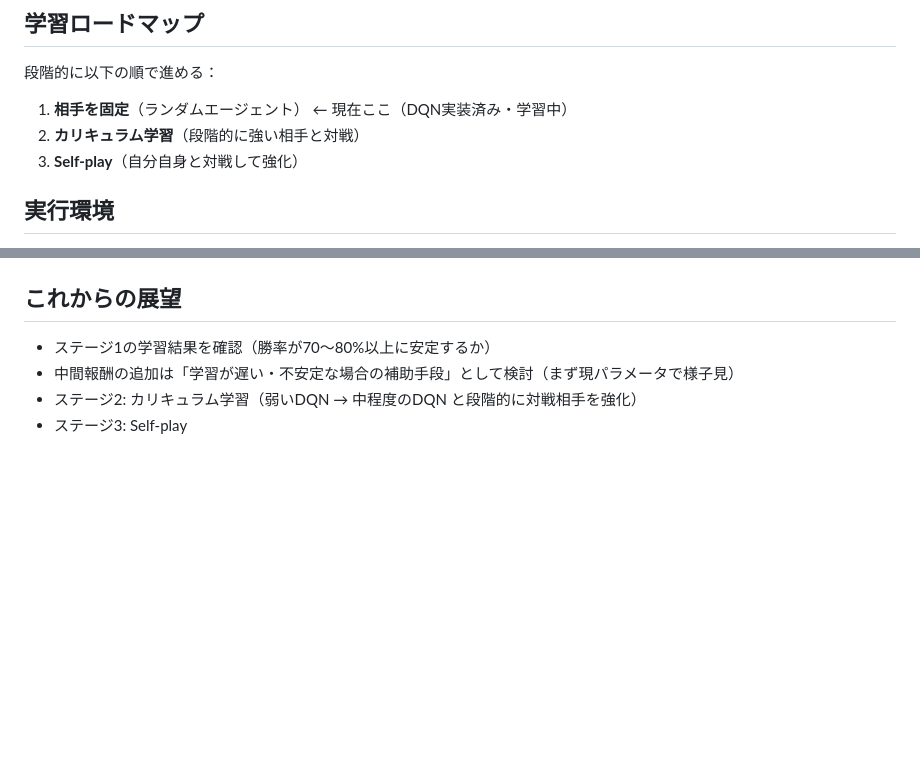
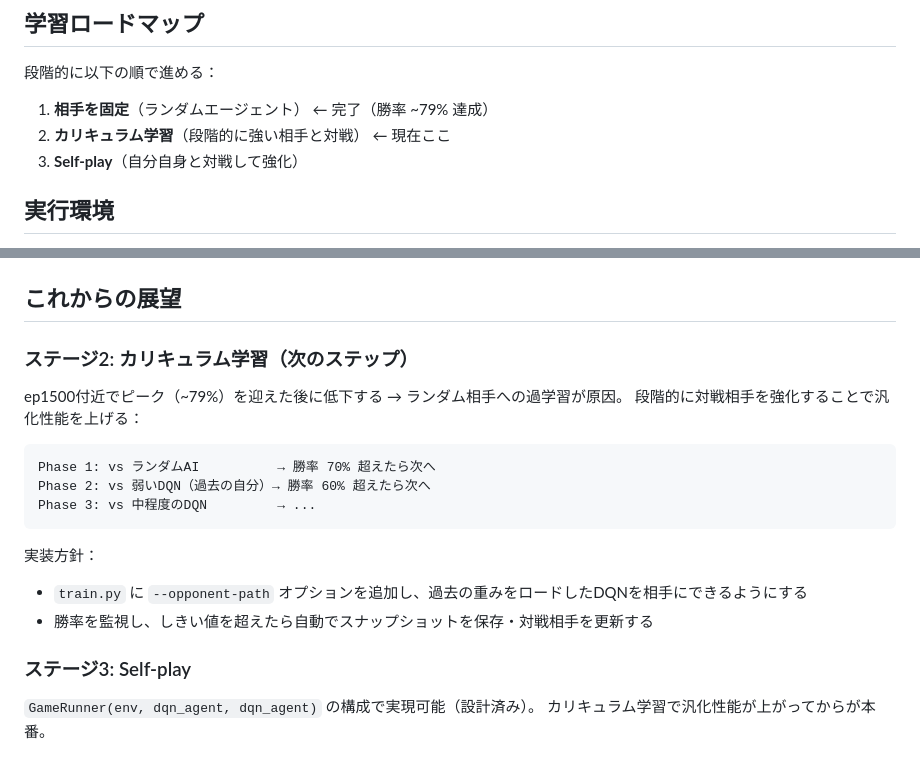
Before and after one commit to alphajinsei/connect_four, a Markdown page: CLAUDE.md, 2 parts joined by grey strips. Rendered like a GitHub page; blank space fills up the shorter version.

Commit message:
Update CLAUDE.md: stage 1 complete, stage 2 plan added
Co-Authored-By: Claude Sonnet 4.6 <noreply@anthropic.com>

````diff
--- a/CLAUDE.md
+++ b/CLAUDE.md
@@ -5,8 +5,8 @@
 
 ## 学習ロードマップ
 段階的に以下の順で進める：
-1. **相手を固定**（ランダムエージェント） ← 現在ここ（DQN実装済み・学習中）
-2. **カリキュラム学習**（段階的に強い相手と対戦）
+1. **相手を固定**（ランダムエージェント） ← 完了（勝率 ~79% 達成）
+2. **カリキュラム学習**（段階的に強い相手と対戦） ← 現在ここ
 3. **Self-play**（自分自身と対戦して強化）
 
 ## 実行環境
@@ -98,7 +98,21 @@ cd c:\Users\peinn\OneDrive\sandbox\claude-sandbox\RL_ReinforcementLearning\4moku
 - `GameRunner(env, dqn_agent, dqn_agent)` でself-play（同一インスタンスも可）
 
 ## これからの展望
-- ステージ1の学習結果を確認（勝率が70〜80%以上に安定するか）
-- 中間報酬の追加は「学習が遅い・不安定な場合の補助手段」として検討（まず現パラメータで様子見）
-- ステージ2: カリキュラム学習（弱いDQN → 中程度のDQN と段階的に対戦相手を強化）
-- ステージ3: Self-play
+
+### ステージ2: カリキュラム学習（次のステップ）
+ep1500付近でピーク（~79%）を迎えた後に低下する → ランダム相手への過学習が原因。
+段階的に対戦相手を強化することで汎化性能を上げる：
+
+```
+Phase 1: vs ランダムAI          → 勝率 70% 超えたら次へ
+Phase 2: vs 弱いDQN（過去の自分）→ 勝率 60% 超えたら次へ
+Phase 3: vs 中程度のDQN         → ...
+```
+
+実装方針：
+- `train.py` に `--opponent-path` オプションを追加し、過去の重みをロードしたDQNを相手にできるようにする
+- 勝率を監視し、しきい値を超えたら自動でスナップショットを保存・対戦相手を更新する
+
+### ステージ3: Self-play
+`GameRunner(env, dqn_agent, dqn_agent)` の構成で実現可能（設計済み）。
+カリキュラム学習で汎化性能が上がってからが本番。
````
